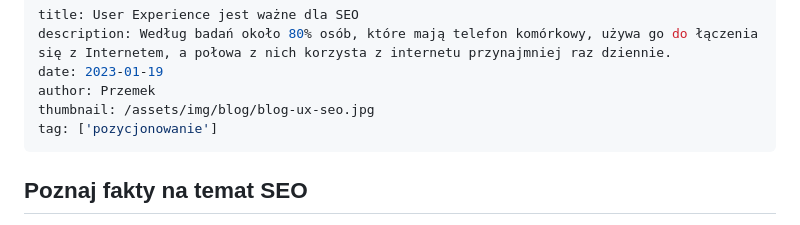
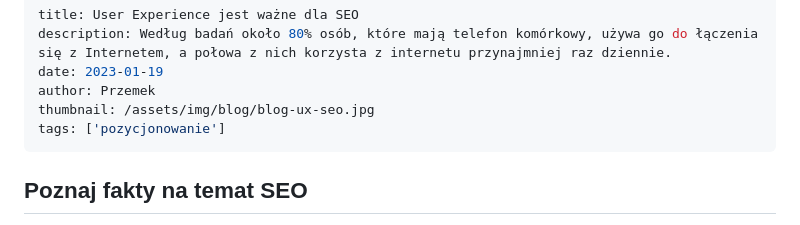
Before and after one commit to PrzemekMiros/portfolio_old, a Markdown page: src/blog/user-experience-jest-wazne-dla-seo.md, the part around the change. Drawn GitHub-style.

```diff
--- a/src/blog/user-experience-jest-wazne-dla-seo.md
+++ b/src/blog/user-experience-jest-wazne-dla-seo.md
@@ -4,7 +4,7 @@ description: Według badań około 80% osób, które mają telefon komórkowy, u
 date: 2023-01-19
 author: Przemek
 thumbnail: /assets/img/blog/blog-ux-seo.jpg
-tag: ['pozycjonowanie']
+tags: ['pozycjonowanie']
 ---
 
 ## Poznaj fakty na temat SEO
```
